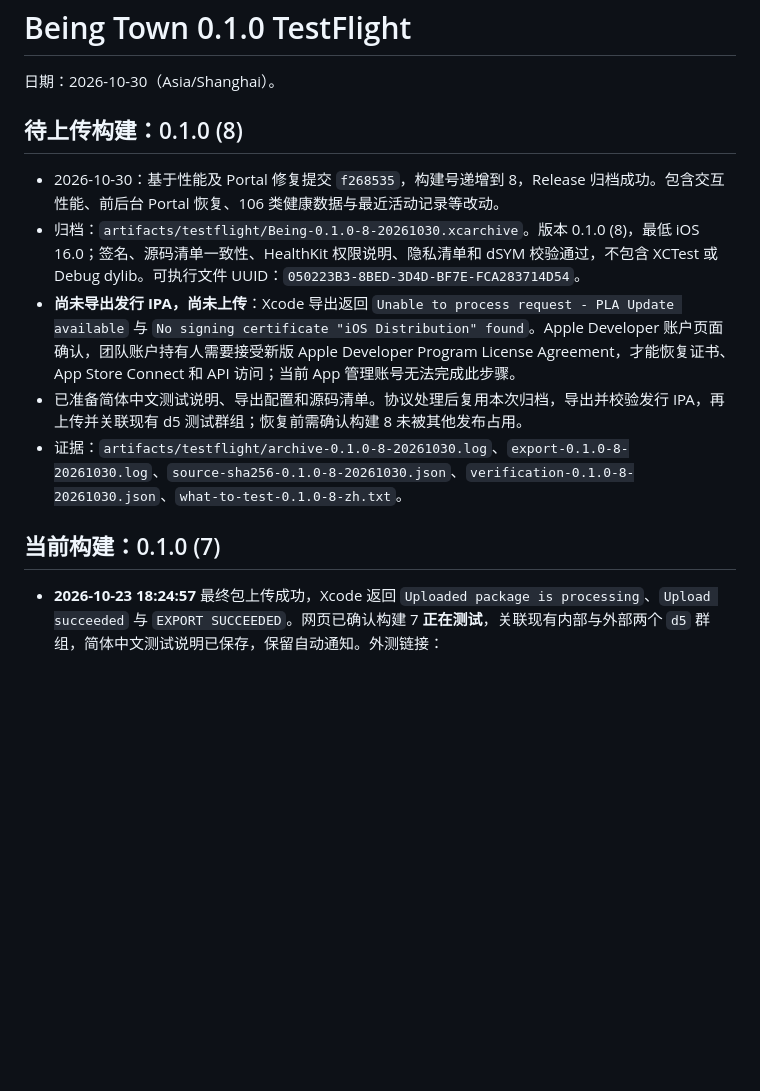
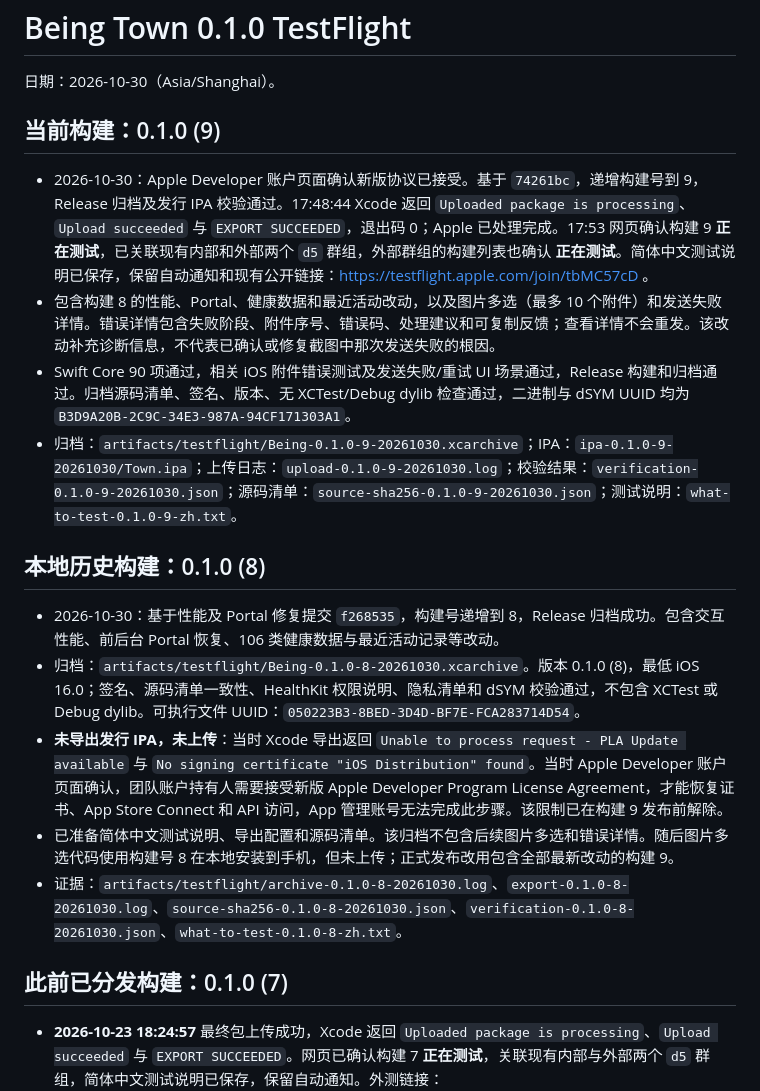
Before and after one commit to baiye0/Town-Mobile-Native, a Markdown page: docs/TESTFLIGHT-0.1.0.md, the part around the change. Drawn GitHub-style; blank space fills up the shorter version.

Commit message:
docs: record TestFlight build 9 distribution

```diff
--- a/docs/TESTFLIGHT-0.1.0.md
+++ b/docs/TESTFLIGHT-0.1.0.md
@@ -2,15 +2,22 @@
 
 日期：2026-10-30（Asia/Shanghai）。
 
-## 待上传构建：0.1.0 (8)
+## 当前构建：0.1.0 (9)
+
+- 2026-10-30：Apple Developer 账户页面确认新版协议已接受。基于 `74261bc`，递增构建号到 9，Release 归档及发行 IPA 校验通过。17:48:44 Xcode 返回 `Uploaded package is processing`、`Upload succeeded` 与 `EXPORT SUCCEEDED`，退出码 0；Apple 已处理完成。17:53 网页确认构建 9 **正在测试**，已关联现有内部和外部两个 `d5` 群组，外部群组的构建列表也确认 **正在测试**。简体中文测试说明已保存，保留自动通知和现有公开链接：https://testflight.apple.com/join/tbMC57cD 。
+- 包含构建 8 的性能、Portal、健康数据和最近活动改动，以及图片多选（最多 10 个附件）和发送失败详情。错误详情包含失败阶段、附件序号、错误码、处理建议和可复制反馈；查看详情不会重发。该改动补充诊断信息，不代表已确认或修复截图中那次发送失败的根因。
+- Swift Core 90 项通过，相关 iOS 附件错误测试及发送失败/重试 UI 场景通过，Release 构建和归档通过。归档源码清单、签名、版本、无 XCTest/Debug dylib 检查通过，二进制与 dSYM UUID 均为 `B3D9A20B-2C9C-34E3-987A-94CF171303A1`。
+- 归档：`artifacts/testflight/Being-0.1.0-9-20261030.xcarchive`；IPA：`ipa-0.1.0-9-20261030/Town.ipa`；上传日志：`upload-0.1.0-9-20261030.log`；校验结果：`verification-0.1.0-9-20261030.json`；源码清单：`source-sha256-0.1.0-9-20261030.json`；测试说明：`what-to-test-0.1.0-9-zh.txt`。
+
+## 本地历史构建：0.1.0 (8)
 
 - 2026-10-30：基于性能及 Portal 修复提交 `f268535`，构建号递增到 8，Release 归档成功。包含交互性能、前后台 Portal 恢复、106 类健康数据与最近活动记录等改动。
 - 归档：`artifacts/testflight/Being-0.1.0-8-20261030.xcarchive`。版本 0.1.0 (8)，最低 iOS 16.0；签名、源码清单一致性、HealthKit 权限说明、隐私清单和 dSYM 校验通过，不包含 XCTest 或 Debug dylib。可执行文件 UUID：`050223B3-8BED-3D4D-BF7E-FCA283714D54`。
-- **尚未导出发行 IPA，尚未上传**：Xcode 导出返回 `Unable to process request - PLA Update available` 与 `No signing certificate "iOS Distribution" found`。Apple Developer 账户页面确认，团队账户持有人需要接受新版 Apple Developer Program License Agreement，才能恢复证书、App Store Connect 和 API 访问；当前 App 管理账号无法完成此步骤。
-- 已准备简体中文测试说明、导出配置和源码清单。协议处理后复用本次归档，导出并校验发行 IPA，再上传并关联现有 d5 测试群组；恢复前需确认构建 8 未被其他发布占用。
+- **未导出发行 IPA，未上传**：当时 Xcode 导出返回 `Unable to process request - PLA Update available` 与 `No signing certificate "iOS Distribution" found`。当时 Apple Developer 账户页面确认，团队账户持有人需要接受新版 Apple Developer Program License Agreement，才能恢复证书、App Store Connect 和 API 访问，App 管理账号无法完成此步骤。该限制已在构建 9 发布前解除。
+- 已准备简体中文测试说明、导出配置和源码清单。该归档不包含后续图片多选和错误详情。随后图片多选代码使用构建号 8 在本地安装到手机，但未上传；正式发布改用包含全部最新改动的构建 9。
 - 证据：`artifacts/testflight/archive-0.1.0-8-20261030.log`、`export-0.1.0-8-20261030.log`、`source-sha256-0.1.0-8-20261030.json`、`verification-0.1.0-8-20261030.json`、`what-to-test-0.1.0-8-zh.txt`。
 
-## 当前构建：0.1.0 (7)
+## 此前已分发构建：0.1.0 (7)
 
 - **2026-10-23 18:24:57** 最终包上传成功，Xcode 返回 `Uploaded package is processing`、`Upload succeeded` 与 `EXPORT SUCCEEDED`。网页已确认构建 7 **正在测试**，关联现有内部与外部两个 `d5` 群组，简体中文测试说明已保存，保留自动通知。外测链接：https://testflight.apple.com/join/tbMC57cD 。
 - 包含聊天发送/流式去重/性能、侧栏与思考折叠、移动生图布局、iOS Portal 与系统权限/HealthKit。发布前全量改动 Review 及修复详见 [发布 Review](RELEASE-REVIEW-2026-10-23.md)。
```
